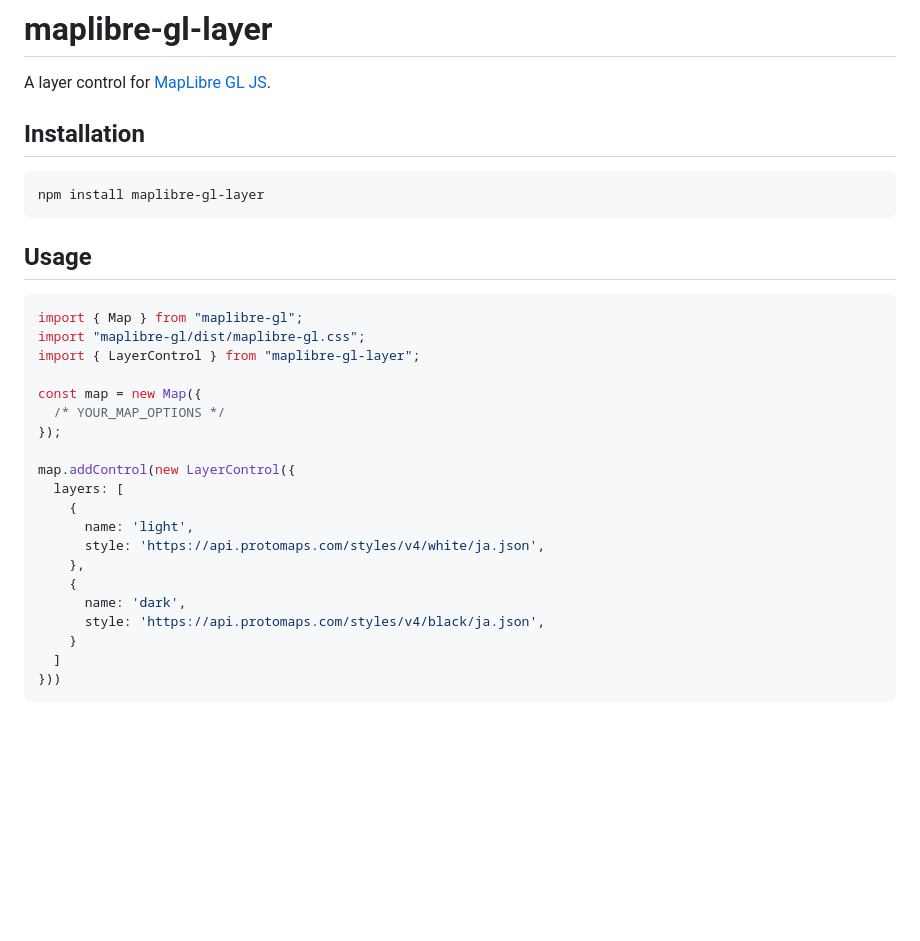
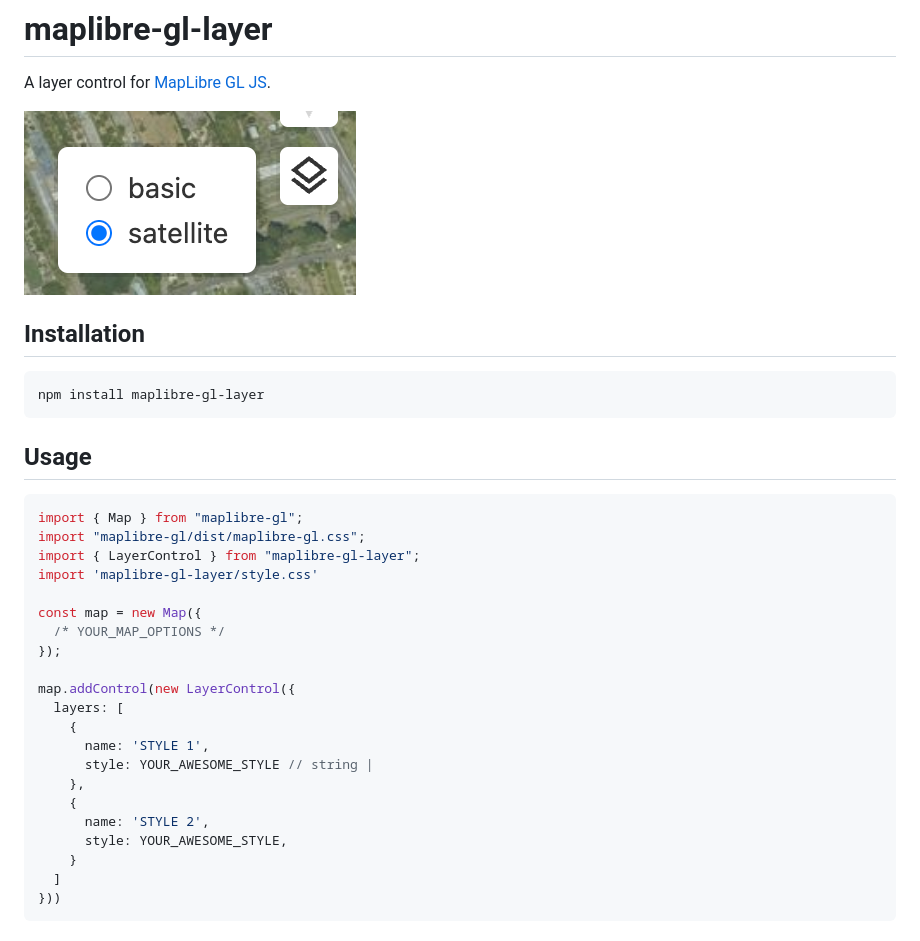
Before and after one commit to qazsato/maplibre-gl-layer, a Markdown page: README.md, the part around the change. Rendered like a GitHub page; pictures changed too: docs/image.png (added); blank space fills up the shorter version.

```diff
--- a/README.md
+++ b/README.md
@@ -1,6 +1,8 @@
 # maplibre-gl-layer
 
 A layer control for [MapLibre GL JS](https://maplibre.org/maplibre-gl-js/docs/).
+
+![maplibre-gl-layer](./docs/image.png)
 
 ## Installation
 
@@ -14,6 +16,7 @@ npm install maplibre-gl-layer
 import { Map } from "maplibre-gl";
 import "maplibre-gl/dist/maplibre-gl.css";
 import { LayerControl } from "maplibre-gl-layer";
+import 'maplibre-gl-layer/style.css'
 
 const map = new Map({
   /* YOUR_MAP_OPTIONS */
@@ -22,12 +25,12 @@ const map = new Map({
 map.addControl(new LayerControl({
   layers: [
     {
-      name: 'light',
-      style: 'https://api.protomaps.com/styles/v4/white/ja.json',
+      name: 'STYLE 1',
+      style: YOUR_AWESOME_STYLE // string |
     },
     {
-      name: 'dark',
-      style: 'https://api.protomaps.com/styles/v4/black/ja.json',
+      name: 'STYLE 2',
+      style: YOUR_AWESOME_STYLE,
     }
   ]
 }))
```
Also changed, not shown: 2 other files.
